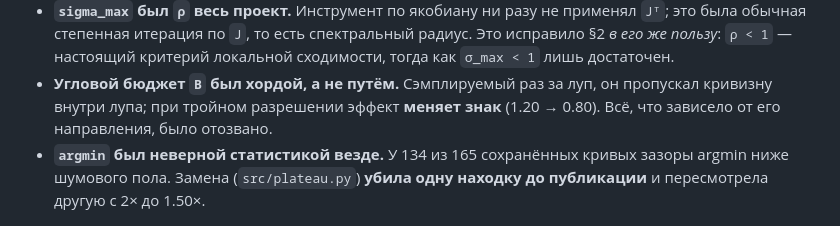
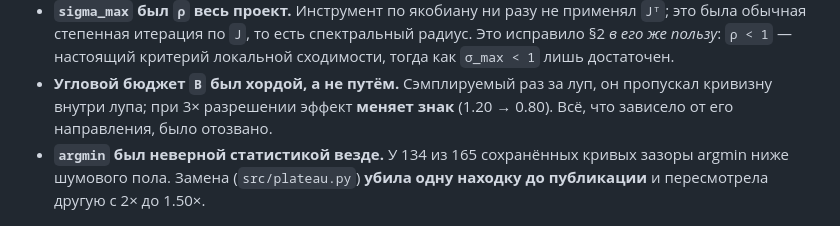
Before and after one commit to Arsenii324/tlab-looped-transformer, a Markdown page: submission/ru/NEGATIVE_RESULTS.md, the part around the change. Drawn GitHub-style.

Commit message:
ru/NEGATIVE_RESULTS: restore the numeral in '3x resolution'

```diff
--- a/submission/ru/NEGATIVE_RESULTS.md
+++ b/submission/ru/NEGATIVE_RESULTS.md
@@ -200,7 +200,7 @@ report.md §0/§4.7; CV самой потокенной оракульной **
   обычная степенная итерация по `J`, то есть спектральный радиус. Это исправило §2 *в его же пользу*:
   `ρ < 1` — настоящий критерий локальной сходимости, тогда как `σ_max < 1` лишь достаточен.
 - **Угловой бюджет `B` был хордой, а не путём.** Сэмплируемый раз за луп, он пропускал кривизну
-  внутри лупа; при тройном разрешении эффект **меняет знак** (1.20 → 0.80). Всё, что зависело от его
+  внутри лупа; при 3× разрешении эффект **меняет знак** (1.20 → 0.80). Всё, что зависело от его
   направления, было отозвано.
 - **`argmin` был неверной статистикой везде.** У 134 из 165 сохранённых кривых зазоры argmin ниже
   шумового пола. Замена (`src/plateau.py`) **убила одну находку до публикации** и пересмотрела другую
```
